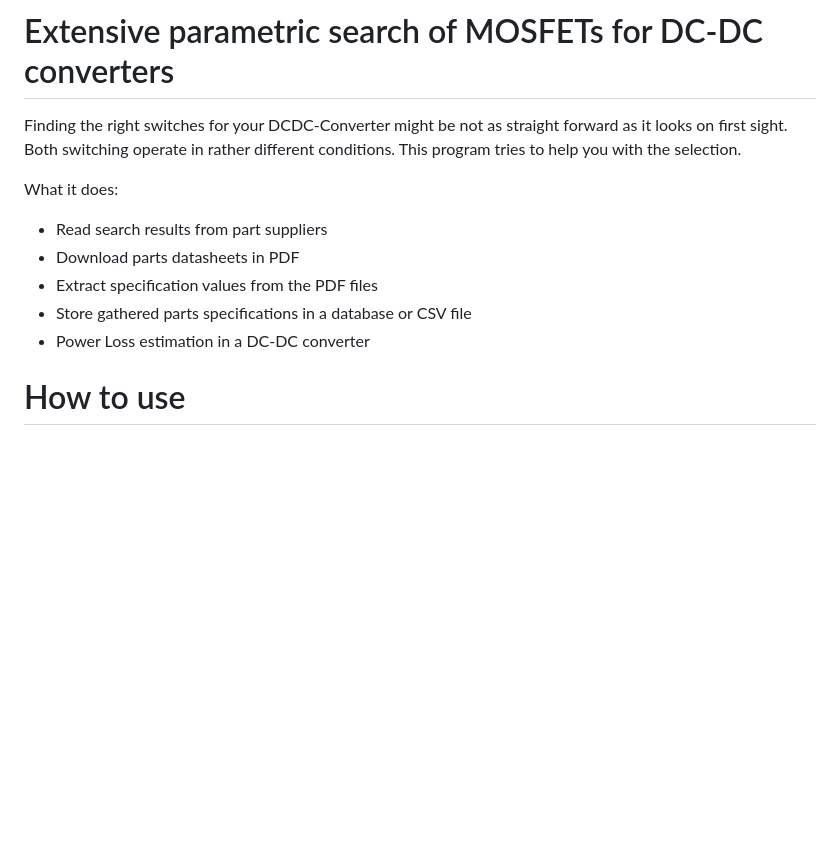
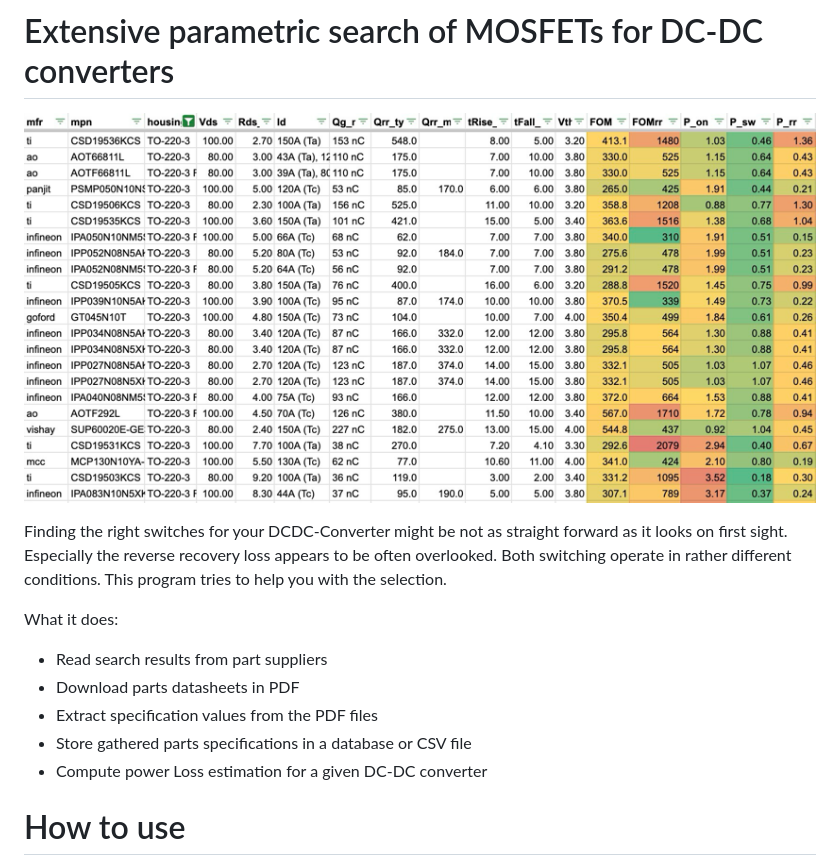
Before and after one commit to fl4p/fetlib, a Markdown page: README.md, the part around the change. GitHub-like rendering; pictures changed too: spreadsheet.png (added); blank space fills up the shorter version.

```diff
--- a/README.md
+++ b/README.md
@@ -1,6 +1,9 @@
 # Extensive parametric search of MOSFETs for DC-DC converters
 
+![](spreadsheet.png)
+
 Finding the right switches for your DCDC-Converter might be not as straight forward as it looks on first sight.
+Especially the reverse recovery loss appears to be often overlooked.
 Both switching operate in rather different conditions. This program tries to help you with the selection.
 
 What it does:
@@ -9,7 +12,7 @@ What it does:
 - Download parts datasheets in PDF
 - Extract specification values from the PDF files
 - Store gathered parts specifications in a database or CSV file
-- Power Loss estimation in a DC-DC converter
+- Compute power Loss estimation for a given DC-DC converter
 
 # How to use
 
```
